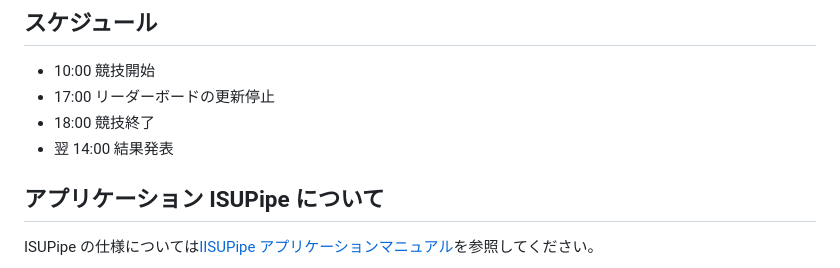
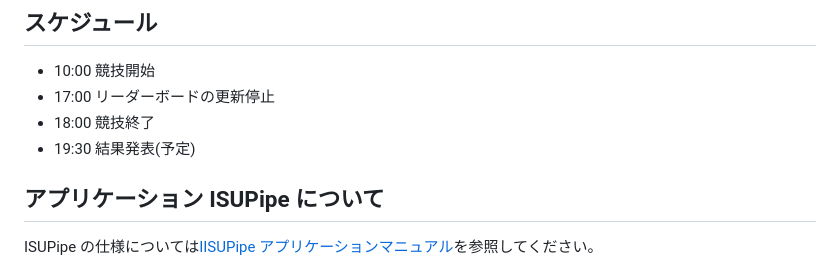
Before and after one commit to isucon/isucon13, a Markdown page: docs/cautionary_note.md, the part around the change. Drawn GitHub-style.

Commit message:
Update docs/cautionary_note.md
Co-authored-by: FUJIWARA Shunichiro <fujiwara.shunichiro@gmail.com>

```diff
--- a/docs/cautionary_note.md
+++ b/docs/cautionary_note.md
@@ -5,7 +5,7 @@
   - 10:00 競技開始
   - 17:00 リーダーボードの更新停止
   - 18:00 競技終了
-  - 翌 14:00 結果発表
+  - 19:30 結果発表(予定)
 
 ## アプリケーション ISUPipe について
 
```
